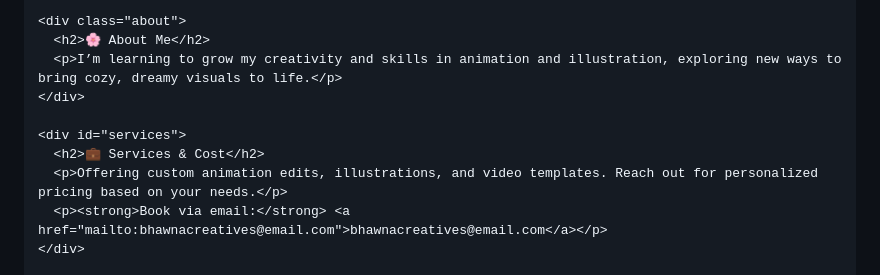
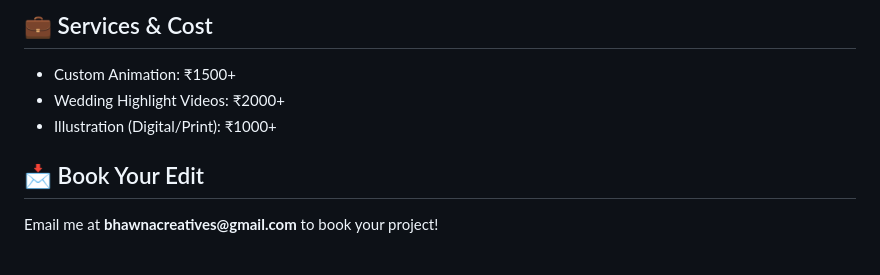
Before and after one commit to BhawnaBharti00/final-test-2, a Markdown page: README.md, the part around one of its changes. Drawn GitHub-style.

```diff
--- a/README.md
+++ b/README.md
@@ -135,12 +118,15 @@
 
-    <div class="about">
-      <h2>🌸 About Me</h2>
-      <p>I’m learning to grow my creativity and skills in animation and illustration, exploring new ways to bring cozy, dreamy visuals to life.</p>
-    </div>
+  <section class="services-section">
+    <h2>💼 Services & Cost</h2>
+    <ul>
+      <li>Custom Animation: ₹1500+</li>
+      <li>Wedding Highlight Videos: ₹2000+</li>
+      <li>Illustration (Digital/Print): ₹1000+</li>
+    </ul>
+  </section>
 
-    <div id="services">
-      <h2>💼 Services & Cost</h2>
-      <p>Offering custom animation edits, illustrations, and video templates. Reach out for personalized pricing based on your needs.</p>
-      <p><strong>Book via email:</strong> <a href="mailto:bhawnacreatives@email.com">bhawnacreatives@email.com</a></p>
-    </div>
+  <section class="book-section">
+    <h2>📩 Book Your Edit</h2>
+    <p>Email me at <strong>bhawnacreatives@gmail.com</strong> to book your project!</p>
+  </section>
 
```
Also changed, not shown: other parts of README.md (+71 -87 lines).
